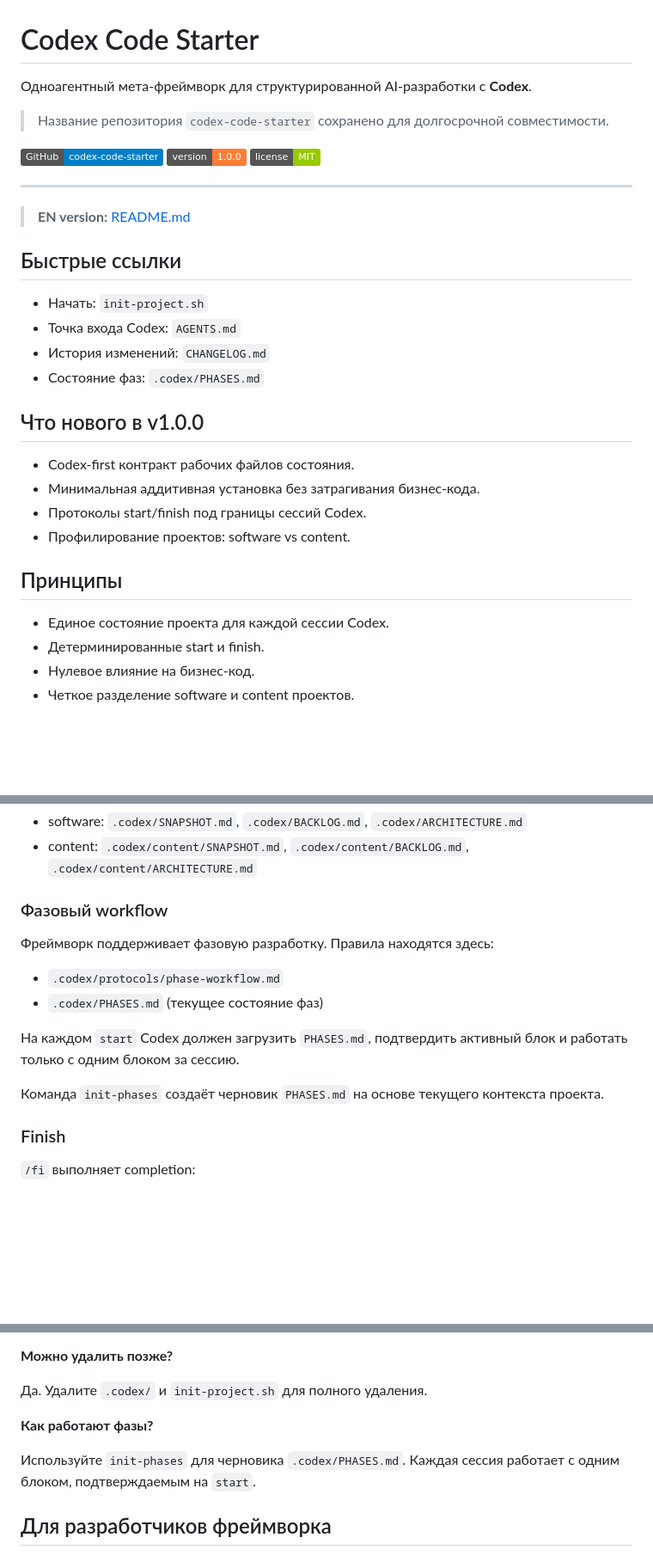
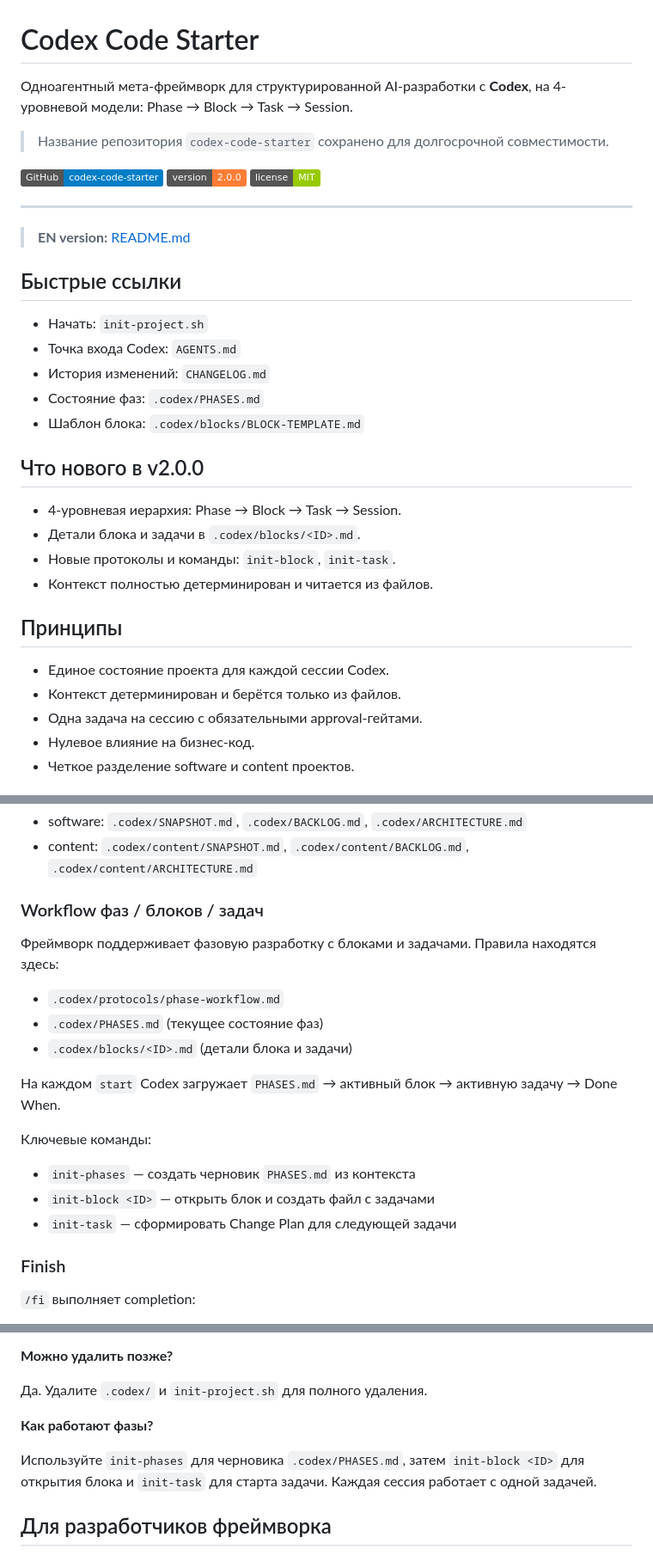
Before and after one commit to Ultraivanov/deus-in-machina, a Markdown page: README_RU.md, 3 parts joined by grey strips. Shown at 86% size. Rendered like a GitHub page; badges without logos; blank space fills up the shorter version.

Commit message:
Update docs for 4-level workflow

```diff
--- a/README_RU.md
+++ b/README_RU.md
@@ -1,11 +1,11 @@
 # Codex Code Starter
 
-Одноагентный мета-фреймворк для структурированной AI-разработки с **Codex**.
+Одноагентный мета-фреймворк для структурированной AI-разработки с **Codex**, на 4-уровневой модели: Phase → Block → Task → Session.
 
 > Название репозитория `codex-code-starter` сохранено для долгосрочной совместимости.
 
 [![GitHub](https://img.shields.io/badge/GitHub-codex--code--starter-blue)](https://github.com/Ultraivanov/codex-code-starter)
-[![Version](https://img.shields.io/badge/version-1.0.0-orange.svg)](https://github.com/Ultraivanov/codex-code-starter)
+[![Version](https://img.shields.io/badge/version-2.0.0-orange.svg)](https://github.com/Ultraivanov/codex-code-starter)
 [![License](https://img.shields.io/badge/license-MIT-green.svg)](LICENSE)
 
 ---
@@ -18,18 +18,20 @@
 - Точка входа Codex: `AGENTS.md`
 - История изменений: `CHANGELOG.md`
 - Состояние фаз: `.codex/PHASES.md`
+- Шаблон блока: `.codex/blocks/BLOCK-TEMPLATE.md`
 
-## Что нового в v1.0.0
+## Что нового в v2.0.0
 
-- Codex-first контракт рабочих файлов состояния.
-- Минимальная аддитивная установка без затрагивания бизнес-кода.
-- Протоколы start/finish под границы сессий Codex.
-- Профилирование проектов: software vs content.
+- 4-уровневая иерархия: Phase → Block → Task → Session.
+- Детали блока и задачи в `.codex/blocks/<ID>.md`.
+- Новые протоколы и команды: `init-block`, `init-task`.
+- Контекст полностью детерминирован и читается из файлов.
 
 ## Принципы
 
 - Единое состояние проекта для каждой сессии Codex.
-- Детерминированные start и finish.
+- Контекст детерминирован и берётся только из файлов.
+- Одна задача на сессию с обязательными approval-гейтами.
 - Нулевое влияние на бизнес-код.
 - Четкое разделение software и content проектов.
 
@@ -88,16 +90,21 @@ python3 --version
 - software: `.codex/SNAPSHOT.md`, `.codex/BACKLOG.md`, `.codex/ARCHITECTURE.md`
 - content: `.codex/content/SNAPSHOT.md`, `.codex/content/BACKLOG.md`, `.codex/content/ARCHITECTURE.md`
 
-### Фазовый workflow
+### Workflow фаз / блоков / задач
 
-Фреймворк поддерживает фазовую разработку. Правила находятся здесь:
+Фреймворк поддерживает фазовую разработку с блоками и задачами. Правила находятся здесь:
 
 - `.codex/protocols/phase-workflow.md`
 - `.codex/PHASES.md` (текущее состояние фаз)
+- `.codex/blocks/<ID>.md` (детали блока и задачи)
 
-На каждом `start` Codex должен загрузить `PHASES.md`, подтвердить активный блок и работать только с одним блоком за сессию.
+На каждом `start` Codex загружает `PHASES.md` → активный блок → активную задачу → Done When.
 
-Команда `init-phases` создаёт черновик `PHASES.md` на основе текущего контекста проекта.
+Ключевые команды:
+
+- `init-phases` — создать черновик `PHASES.md` из контекста
+- `init-block <ID>` — открыть блок и создать файл с задачами
+- `init-task` — сформировать Change Plan для следующей задачи
 
 ### Finish
 
@@ -157,7 +174,7 @@ codex-code-starter/
 
 **Как работают фазы?**
 
-Используйте `init-phases` для черновика `.codex/PHASES.md`. Каждая сессия работает с одним блоком, подтверждаемым на `start`.
+Используйте `init-phases` для черновика `.codex/PHASES.md`, затем `init-block <ID>` для открытия блока и `init-task` для старта задачи. Каждая сессия работает с одной задачей.
 
 ## Для разработчиков фреймворка
 
```
Also changed, not shown: other parts of README_RU.md (+12 -2 lines).
